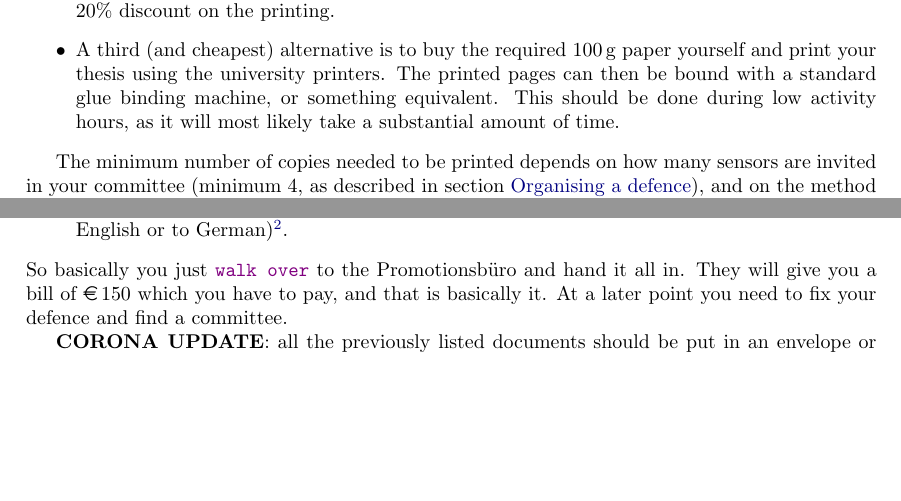
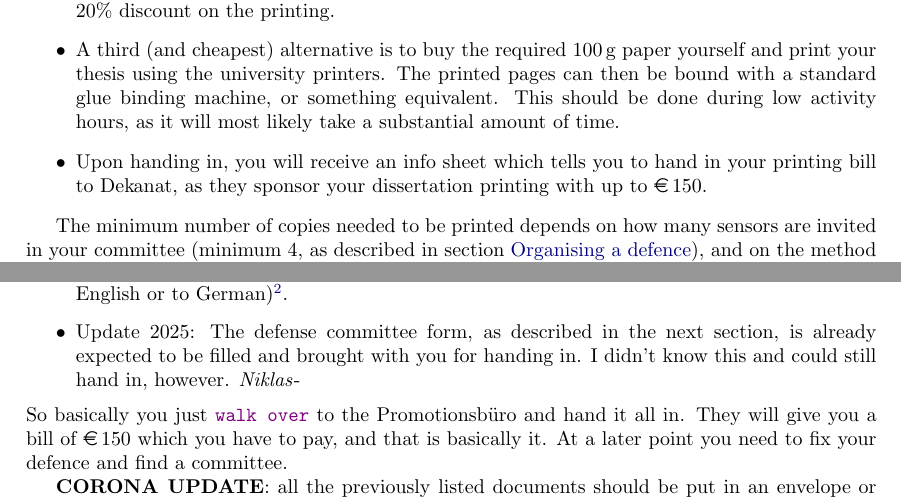
Before and after one commit to AG-Philipsen/Goethe_University_PhD_thesis_bureaucracy, a LaTeX document (Procedure.tex): two parts of pages 1 and 2 of 3, joined at a grey line, cut so that both start at the same text, the shorter picture padded with empty space. Compiled offline with pdfLaTeX.

Commit message:
Update from handing in in 2025

```diff
--- a/Procedure.tex
+++ b/Procedure.tex
@@ -74,6 +74,7 @@
             \item A third (and cheapest) alternative is to buy the required \SI{100}{\gram} paper yourself and print your thesis using the university
               printers. The printed pages can then be bound with a standard glue binding machine, or something equivalent. This should be done during
               low activity hours, as it will most likely take a substantial amount of time.
+            \item Upon handing in, you will receive an info sheet which tells you to hand in your printing bill to Dekanat, as they sponsor your dissertation printing with up to \euro$\,150$.
         \end{itemize}
 
     	The minimum number of copies needed to be printed depends on how many sensors are invited in your committee (minimum $4$, as described in section \nameref{defence}), and on the method chosen to hand in the thesis to the library ($2$ copies with the method suggested in section \nameref{certificate}). The number of copied necessary for the submission is fixed ($4$ copies as describe in section \nameref{certificate}). A good estimate could be $8$ copies i.e., $2$ + $2$ for the submission + $2$ for the sensors + $2$ for the library .
@@ -95,6 +96,7 @@
                   translation of your diploma which must contain your Master degree mark (either to English or to
                   German)\footnote{They were not so strict with me about this point and, indeed, they had just a quick
                   look to my diploma. - \emph{Alessandro}}.
+            \item Update 2025: The defense committee form, as described in the next section, is already expected to be filled and brought with you for handing in. I didn't know this and could still                   hand in, however. \emph{Niklas}-
         \end{itemize}
         So basically you just \file[Promotionsbuero\_Anfahrtsplan.pdf]{walk over} to the Promotionsb\"uro and hand it all in.
         They will give you a bill of \euro$\,150$ which you have to pay, and that is basically it.
```
